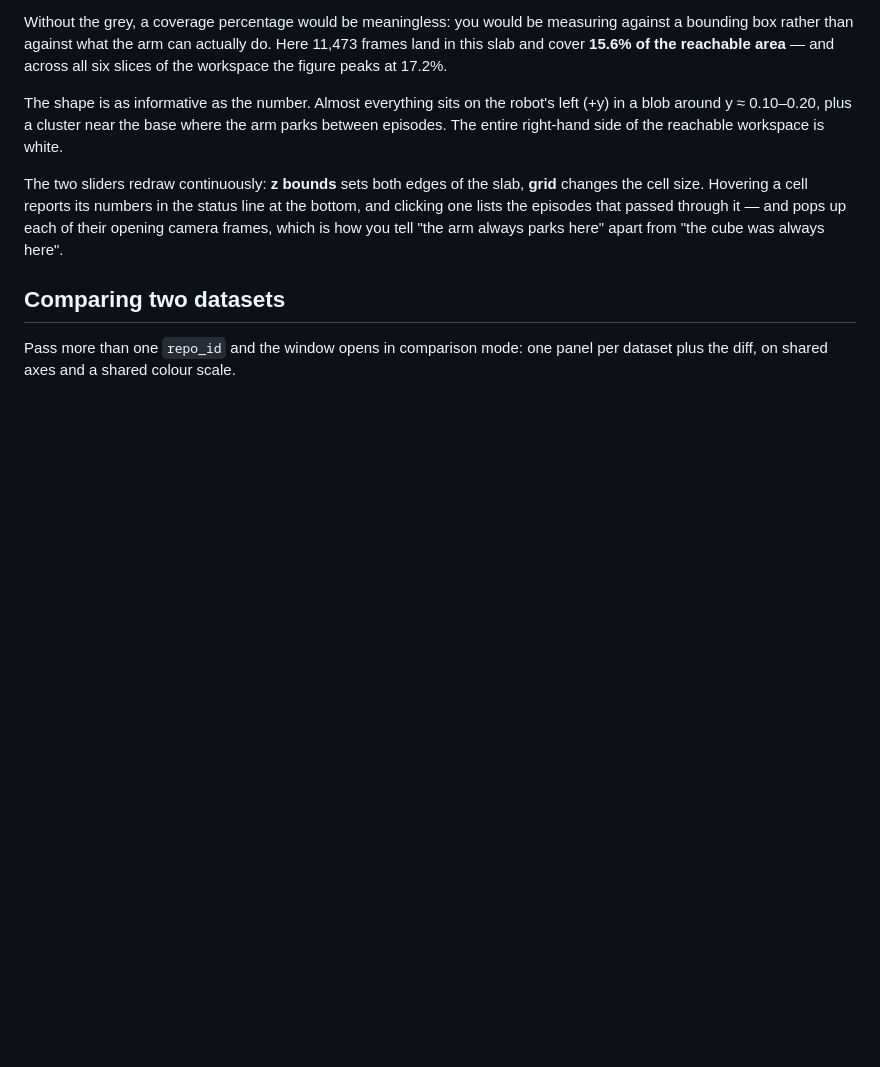
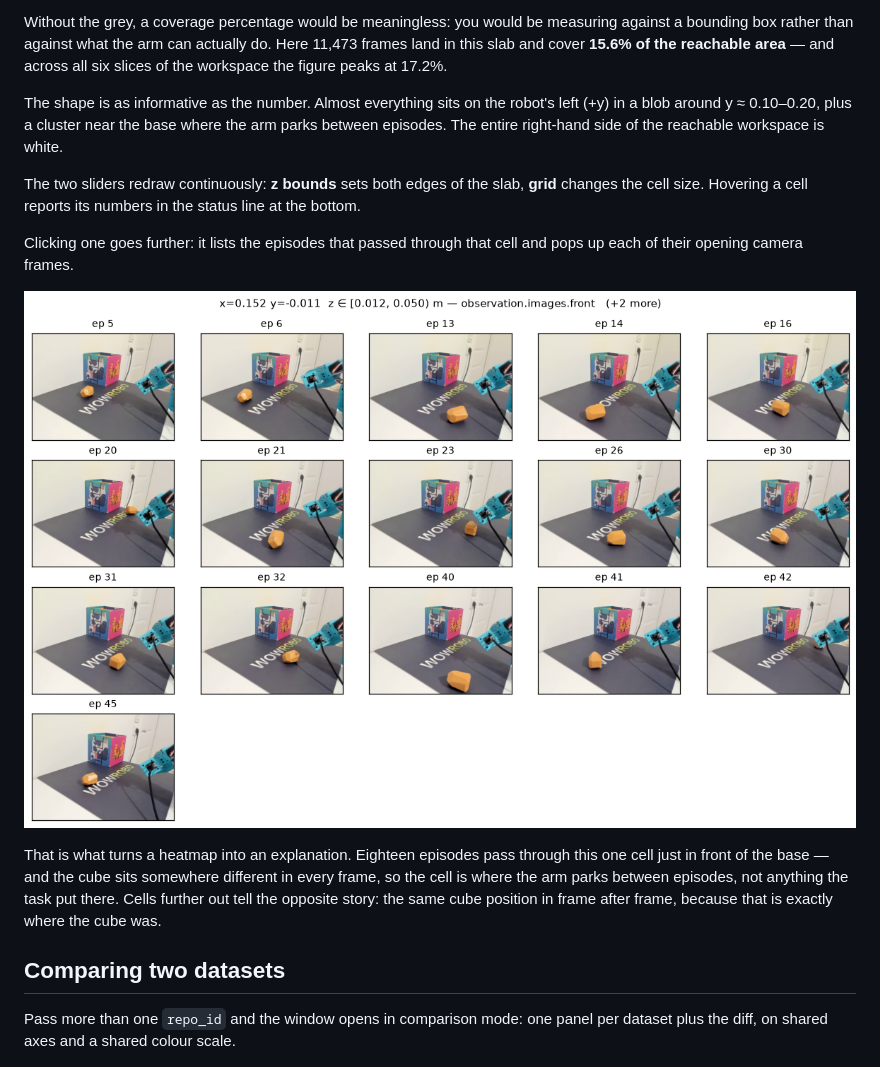
Before and after one commit to StefanoS90/lerobot-learning-lab, a Markdown page: 02-ee-workspace-coverage/README.md, the part around the change. Drawn GitHub-style; pictures changed too: 02-ee-workspace-coverage/assets/popup.png (added); blank space fills up the shorter version.

Commit message:
Add the click pop-up screenshot to chapter 2
Clicking a cell is the feature that turns the heatmap into an explanation,
and it was only mentioned in a sentence. The shot shows the parking cell in
front of the base: eighteen episodes, and the cube somewhere different in
every frame.

Co-Authored-By: Claude Opus 5 <noreply@anthropic.com>
Claude-Session: https://claude.ai/code/session_017pQ4pw85xt3LLj5RrtjCwh

```diff
--- a/02-ee-workspace-coverage/README.md
+++ b/02-ee-workspace-coverage/README.md
@@ -43,10 +43,18 @@ The shape is as informative as the number. Almost everything sits on the robot's
 between episodes. The entire right-hand side of the reachable workspace is white.
 
 The two sliders redraw continuously: **z bounds** sets both edges of the slab, **grid**
-changes the cell size. Hovering a cell reports its numbers in the status line at the
-bottom, and clicking one lists the episodes that passed through it — and pops up each of
-their opening camera frames, which is how you tell "the arm always parks here" apart from
-"the cube was always here".
+changes the cell size. Hovering a cell reports its numbers in the status line at the bottom.
+
+Clicking one goes further: it lists the episodes that passed through that cell and pops up
+each of their opening camera frames.
+
+![the episodes behind one cell](assets/popup.png)
+
+That is what turns a heatmap into an explanation. Eighteen episodes pass through this one
+cell just in front of the base — and the cube sits somewhere different in every frame, so
+the cell is where the arm parks between episodes, not anything the task put there. Cells
+further out tell the opposite story: the same cube position in frame after frame, because
+that is exactly where the cube was.
 
 ## Comparing two datasets
 
```
